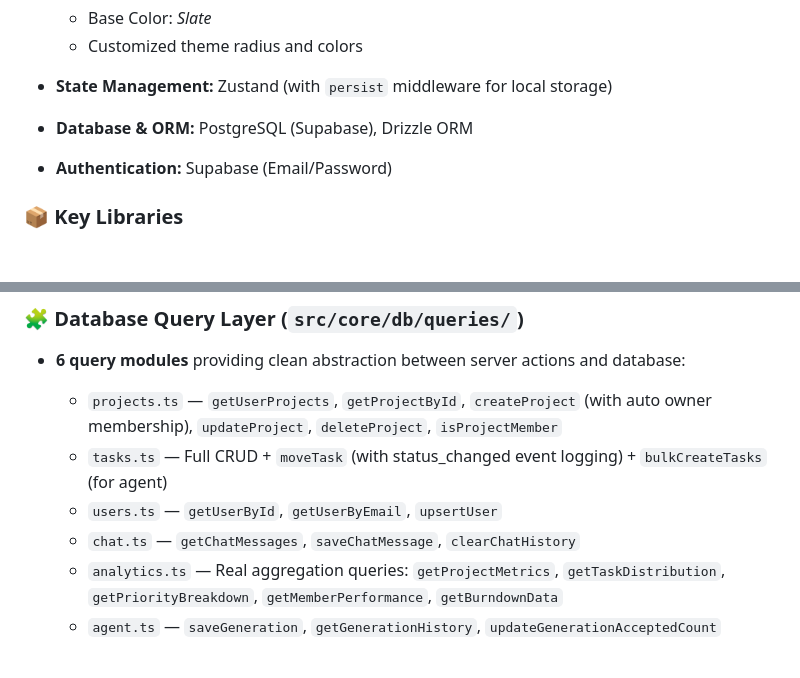
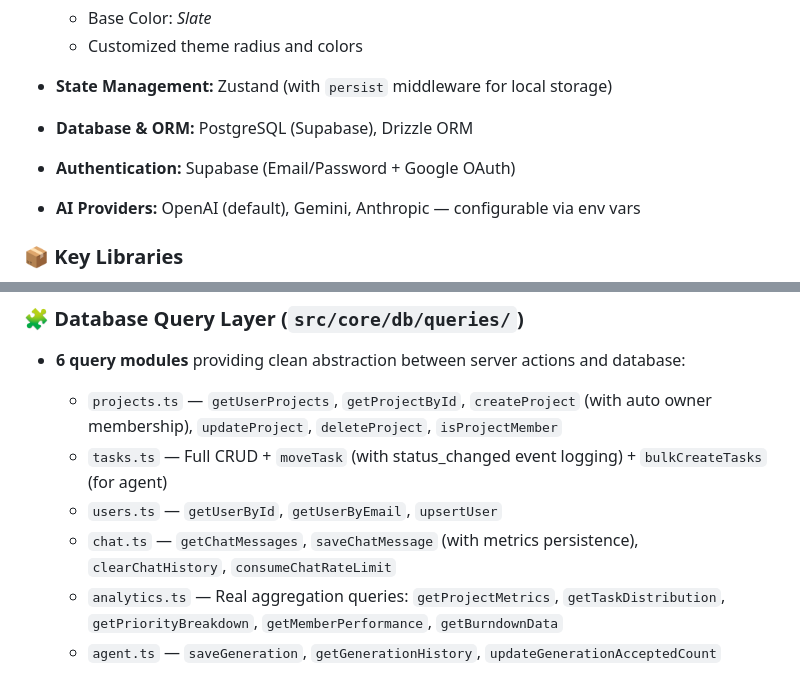
Before and after one commit to priyam-garg/Project-Manager, a Markdown page: Project_details/progress.md, 2 parts joined by grey strips. Drawn GitHub-style; blank space fills up the shorter version.

```diff
--- a/Project_details/progress.md
+++ b/Project_details/progress.md
@@ -17,7 +24,8 @@
   * Customized theme radius and colors
 * **State Management:** Zustand (with `persist` middleware for local storage)
 * **Database & ORM:** PostgreSQL (Supabase), Drizzle ORM
-* **Authentication:** Supabase (Email/Password)
+* **Authentication:** Supabase (Email/Password + Google OAuth)
+* **AI Providers:** OpenAI (default), Gemini, Anthropic — configurable via env vars
 
 ### 📦 Key Libraries
 
@@ -70,7 +80,7 @@
   * `projects.ts` — `getUserProjects`, `getProjectById`, `createProject` (with auto owner membership), `updateProject`, `deleteProject`, `isProjectMember`
   * `tasks.ts` — Full CRUD + `moveTask` (with status_changed event logging) + `bulkCreateTasks` (for agent)
   * `users.ts` — `getUserById`, `getUserByEmail`, `upsertUser`
-  * `chat.ts` — `getChatMessages`, `saveChatMessage`, `clearChatHistory`
+  * `chat.ts` — `getChatMessages`, `saveChatMessage` (with metrics persistence), `clearChatHistory`, `consumeChatRateLimit`
   * `analytics.ts` — Real aggregation queries: `getProjectMetrics`, `getTaskDistribution`, `getPriorityBreakdown`, `getMemberPerformance`, `getBurndownData`
   * `agent.ts` — `saveGeneration`, `getGenerationHistory`, `updateGenerationAcceptedCount`
 
```
Also changed, not shown: other parts of Project_details/progress.md (+72 -19 lines).
